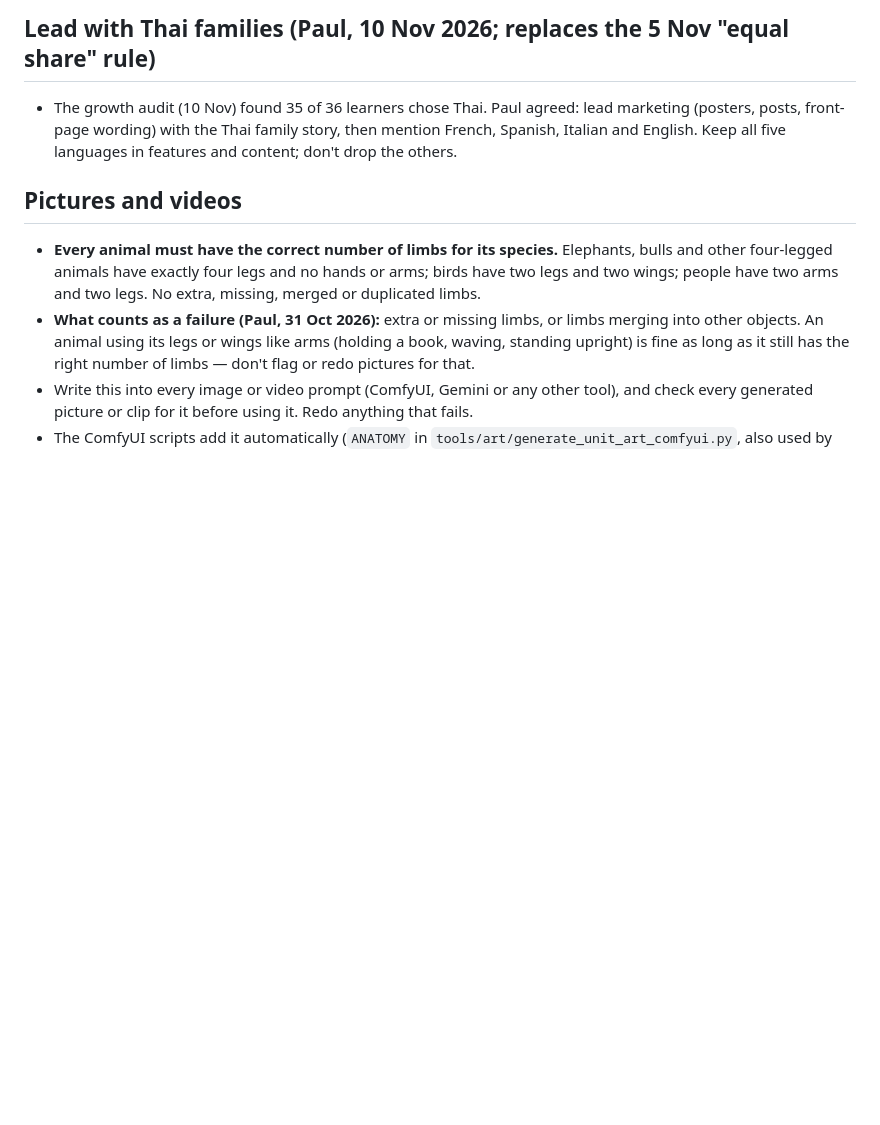
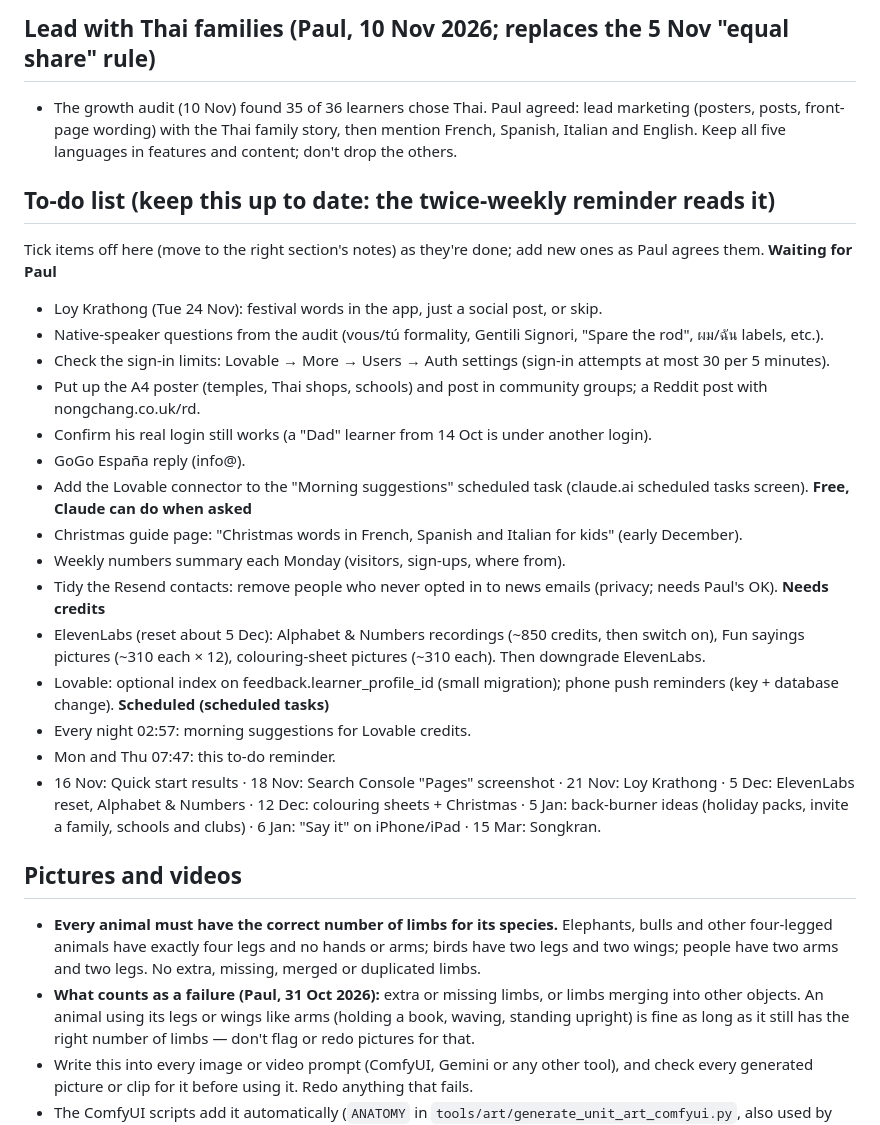
Before and after one commit to jeeveswooster2006/sawasdee-thai, a Markdown page: CLAUDE.md, the part around the change. Rendered like a GitHub page; blank space fills up the shorter version.

Commit message:
Notes: one to-do list with schedules, read by the twice-weekly reminder

```diff
--- a/CLAUDE.md
+++ b/CLAUDE.md
@@ -2,6 +2,28 @@
 
 ## Lead with Thai families (Paul, 10 Nov 2026; replaces the 5 Nov "equal share" rule)
 - The growth audit (10 Nov) found 35 of 36 learners chose Thai. Paul agreed: lead marketing (posters, posts, front-page wording) with the Thai family story, then mention French, Spanish, Italian and English. Keep all five languages in features and content; don't drop the others.
+
+## To-do list (keep this up to date: the twice-weekly reminder reads it)
+Tick items off here (move to the right section's notes) as they're done; add new ones as Paul agrees them.
+**Waiting for Paul**
+- Loy Krathong (Tue 24 Nov): festival words in the app, just a social post, or skip.
+- Native-speaker questions from the audit (vous/tú formality, Gentili Signori, "Spare the rod", ผม/ฉัน labels, etc.).
+- Check the sign-in limits: Lovable → More → Users → Auth settings (sign-in attempts at most 30 per 5 minutes).
+- Put up the A4 poster (temples, Thai shops, schools) and post in community groups; a Reddit post with nongchang.co.uk/rd.
+- Confirm his real login still works (a "Dad" learner from 14 Oct is under another login).
+- GoGo España reply (info@).
+- Add the Lovable connector to the "Morning suggestions" scheduled task (claude.ai scheduled tasks screen).
+**Free, Claude can do when asked**
+- Christmas guide page: "Christmas words in French, Spanish and Italian for kids" (early December).
+- Weekly numbers summary each Monday (visitors, sign-ups, where from).
+- Tidy the Resend contacts: remove people who never opted in to news emails (privacy; needs Paul's OK).
+**Needs credits**
+- ElevenLabs (reset about 5 Dec): Alphabet & Numbers recordings (~850 credits, then switch on), Fun sayings pictures (~310 each × 12), colouring-sheet pictures (~310 each). Then downgrade ElevenLabs.
+- Lovable: optional index on feedback.learner_profile_id (small migration); phone push reminders (key + database change).
+**Scheduled (scheduled tasks)**
+- Every night 02:57: morning suggestions for Lovable credits.
+- Mon and Thu 07:47: this to-do reminder.
+- 16 Nov: Quick start results · 18 Nov: Search Console "Pages" screenshot · 21 Nov: Loy Krathong · 5 Dec: ElevenLabs reset, Alphabet & Numbers · 12 Dec: colouring sheets + Christmas · 5 Jan: back-burner ideas (holiday packs, invite a family, schools and clubs) · 6 Jan: "Say it" on iPhone/iPad · 15 Mar: Songkran.
 
 ## Pictures and videos
 - **Every animal must have the correct number of limbs for its species.** Elephants, bulls and other four-legged animals have exactly four legs and no hands or arms; birds have two legs and two wings; people have two arms and two legs. No extra, missing, merged or duplicated limbs.
```
